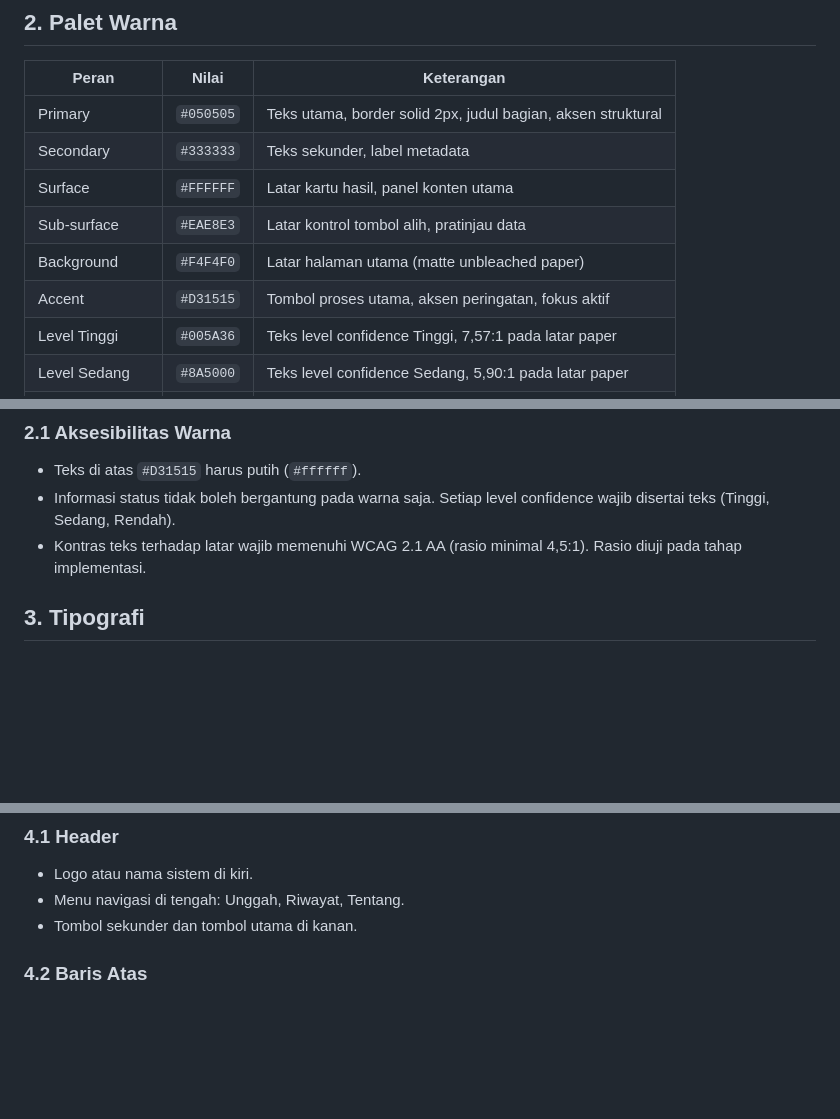
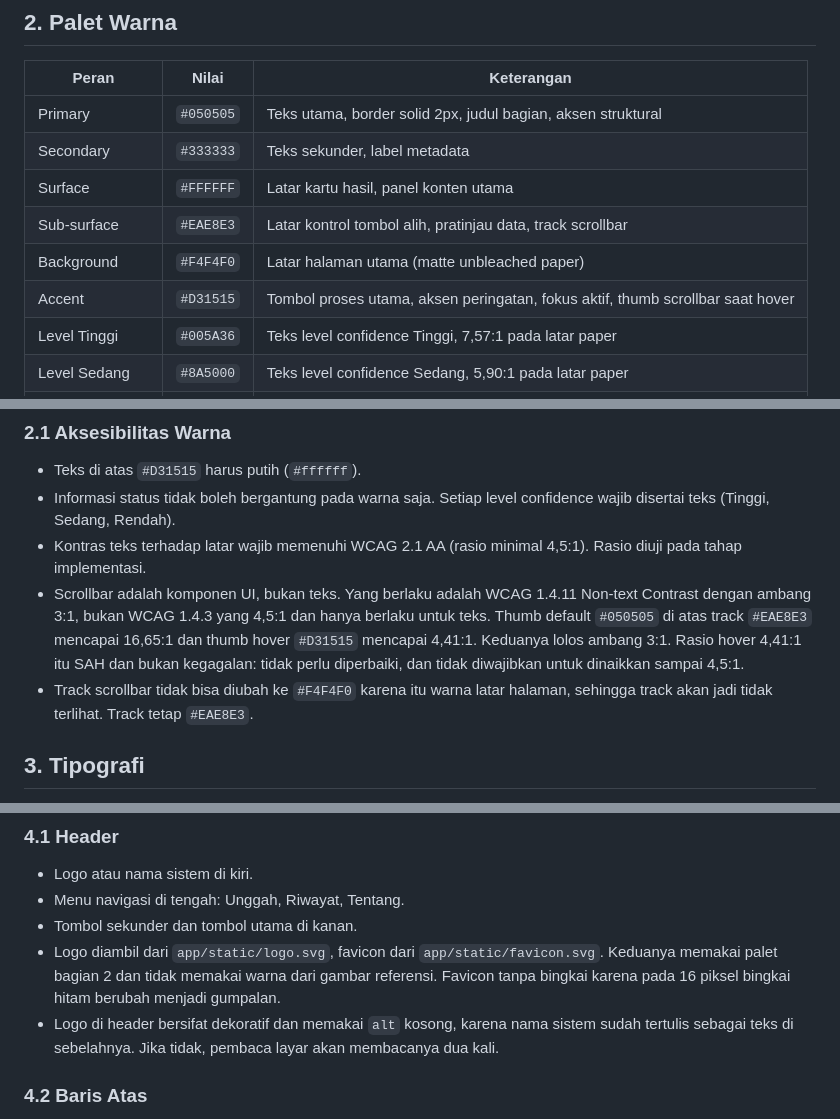
Before and after one commit to alfzilham/BacteriaCV, a Markdown page: docs/DESIGN.md, 3 parts joined by grey strips. GitHub-like rendering; blank space fills up the shorter version.

Commit message:
docs: document logo files and scrollbar contrast rules

```diff
--- a/docs/DESIGN.md
+++ b/docs/DESIGN.md
@@ -10,9 +10,9 @@ Dokumen ini mengatur tampilan antarmuka web sederhana (C7 pada ARCHITECTURE.md).
 | Primary | `#050505` | Teks utama, border solid 2px, judul bagian, aksen struktural |
 | Secondary | `#333333` | Teks sekunder, label metadata |
 | Surface | `#FFFFFF` | Latar kartu hasil, panel konten utama |
-| Sub-surface | `#EAE8E3` | Latar kontrol tombol alih, pratinjau data |
+| Sub-surface | `#EAE8E3` | Latar kontrol tombol alih, pratinjau data, track scrollbar |
 | Background | `#F4F4F0` | Latar halaman utama (matte unbleached paper) |
-| Accent | `#D31515` | Tombol proses utama, aksen peringatan, fokus aktif |
+| Accent | `#D31515` | Tombol proses utama, aksen peringatan, fokus aktif, thumb scrollbar saat hover |
 | Level Tinggi | `#005A36` | Teks level confidence Tinggi, 7,57:1 pada latar paper |
 | Level Sedang | `#8A5000` | Teks level confidence Sedang, 5,90:1 pada latar paper |
 | Level Rendah | `#B30000` | Teks level confidence Rendah, 6,53:1 pada latar paper |
@@ -26,6 +26,8 @@ Teks utama menggunakan warna gelap (#050505). Warna teks pada latar `#D31515` wa
 - Teks di atas `#D31515` harus putih (`#ffffff`).
 - Informasi status tidak boleh bergantung pada warna saja. Setiap level confidence wajib disertai teks (Tinggi, Sedang, Rendah).
 - Kontras teks terhadap latar wajib memenuhi WCAG 2.1 AA (rasio minimal 4,5:1). Rasio diuji pada tahap implementasi.
+- Scrollbar adalah komponen UI, bukan teks. Yang berlaku adalah WCAG 1.4.11 Non-text Contrast dengan ambang 3:1, bukan WCAG 1.4.3 yang 4,5:1 dan hanya berlaku untuk teks. Thumb default `#050505` di atas track `#EAE8E3` mencapai 16,65:1 dan thumb hover `#D31515` mencapai 4,41:1. Keduanya lolos ambang 3:1. Rasio hover 4,41:1 itu SAH dan bukan kegagalan: tidak perlu diperbaiki, dan tidak diwajibkan untuk dinaikkan sampai 4,5:1.
+- Track scrollbar tidak bisa diubah ke `#F4F4F0` karena itu warna latar halaman, sehingga track akan jadi tidak terlihat. Track tetap `#EAE8E3`.
 
 ## 3. Tipografi
 - Font struktural: sans-serif sistem (-apple-system, BlinkMacSystemFont, "Segoe UI", Roboto, Arial, sans-serif).
@@ -65,6 +67,8 @@ Layout mengikuti skeleton yang disepakati, yaitu satu halaman dengan tiga area u
 - Logo atau nama sistem di kiri.
 - Menu navigasi di tengah: Unggah, Riwayat, Tentang.
 - Tombol sekunder dan tombol utama di kanan.
+- Logo diambil dari `app/static/logo.svg`, favicon dari `app/static/favicon.svg`. Keduanya memakai palet bagian 2 dan tidak memakai warna dari gambar referensi. Favicon tanpa bingkai karena pada 16 piksel bingkai hitam berubah menjadi gumpalan.
+- Logo di header bersifat dekoratif dan memakai `alt` kosong, karena nama sistem sudah tertulis sebagai teks di sebelahnya. Jika tidak, pembaca layar akan membacanya dua kali.
 
 ### 4.2 Baris Atas
 - Kiri: kartu unggah citra dengan area drag-and-drop dan tombol pilih berkas.
```
